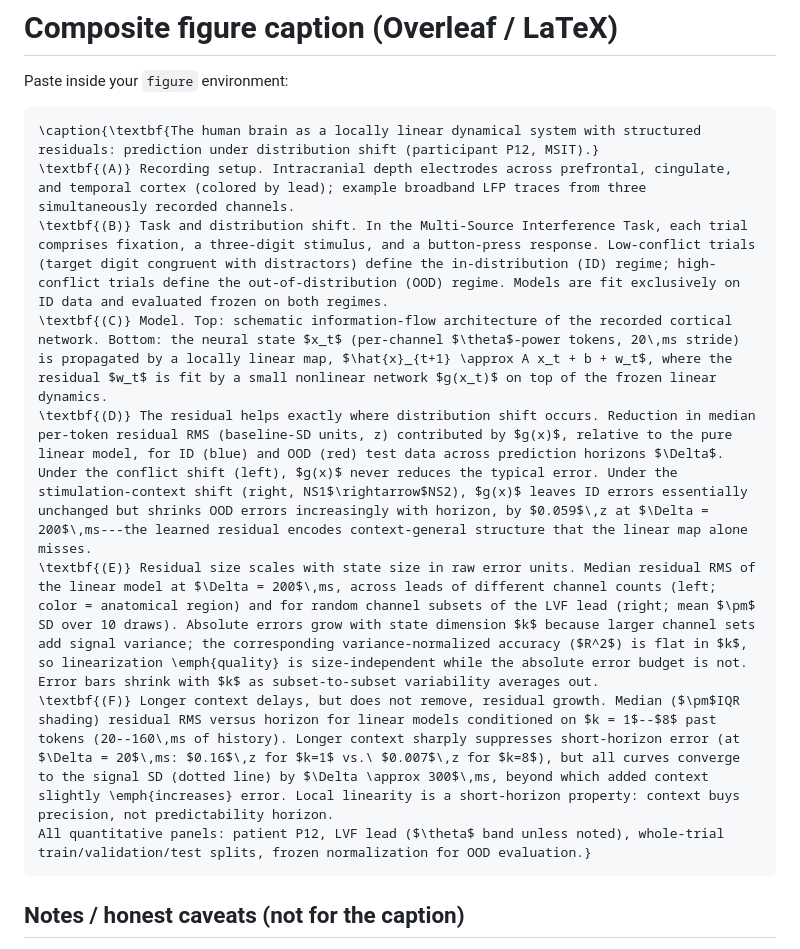
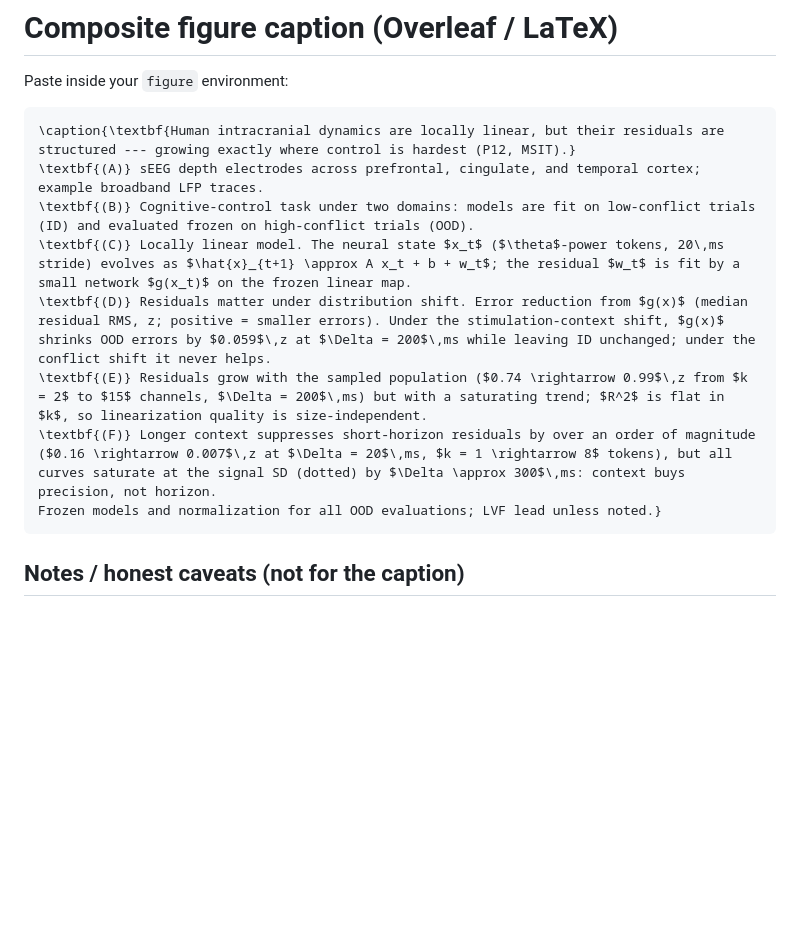
Before and after one commit to rgs2151/controller, a Markdown page: NeuroAnalysis/composite_figure_caption.md, the part around the change. Rendered like a GitHub page; blank space fills up the shorter version.

Commit message:
tighten composite caption: half the length, residual-structure framing

````diff
--- a/NeuroAnalysis/composite_figure_caption.md
+++ b/NeuroAnalysis/composite_figure_caption.md
@@ -3,14 +3,14 @@
 Paste inside your `figure` environment:
 
 ```latex
-\caption{\textbf{The human brain as a locally linear dynamical system with structured residuals: prediction under distribution shift (participant P12, MSIT).}
-\textbf{(A)} Recording setup. Intracranial depth electrodes across prefrontal, cingulate, and temporal cortex (colored by lead); example broadband LFP traces from three simultaneously recorded channels.
-\textbf{(B)} Task and distribution shift. In the Multi-Source Interference Task, each trial comprises fixation, a three-digit stimulus, and a button-press response. Low-conflict trials (target digit congruent with distractors) define the in-distribution (ID) regime; high-conflict trials define the out-of-distribution (OOD) regime. Models are fit exclusively on ID data and evaluated frozen on both regimes.
-\textbf{(C)} Model. Top: schematic information-flow architecture of the recorded cortical network. Bottom: the neural state $x_t$ (per-channel $\theta$-power tokens, 20\,ms stride) is propagated by a locally linear map, $\hat{x}_{t+1} \approx A x_t + b + w_t$, where the residual $w_t$ is fit by a small nonlinear network $g(x_t)$ on top of the frozen linear dynamics.
-\textbf{(D)} The residual helps exactly where distribution shift occurs. Reduction in median per-token residual RMS (baseline-SD units, z) contributed by $g(x)$, relative to the pure linear model, for ID (blue) and OOD (red) test data across prediction horizons $\Delta$. Under the conflict shift (left), $g(x)$ never reduces the typical error. Under the stimulation-context shift (right, NS1$\rightarrow$NS2), $g(x)$ leaves ID errors essentially unchanged but shrinks OOD errors increasingly with horizon, by $0.059$\,z at $\Delta = 200$\,ms---the learned residual encodes context-general structure that the linear map alone misses.
-\textbf{(E)} Residual size scales with state size in raw error units. Median residual RMS of the linear model at $\Delta = 200$\,ms, across leads of different channel counts (left; color = anatomical region) and for random channel subsets of the LVF lead (right; mean $\pm$ SD over 10 draws). Absolute errors grow with state dimension $k$ because larger channel sets add signal variance; the corresponding variance-normalized accuracy ($R^2$) is flat in $k$, so linearization \emph{quality} is size-independent while the absolute error budget is not. Error bars shrink with $k$ as subset-to-subset variability averages out.
-\textbf{(F)} Longer context delays, but does not remove, residual growth. Median ($\pm$IQR shading) residual RMS versus horizon for linear models conditioned on $k = 1$--$8$ past tokens (20--160\,ms of history). Longer context sharply suppresses short-horizon error (at $\Delta = 20$\,ms: $0.16$\,z for $k=1$ vs.\ $0.007$\,z for $k=8$), but all curves converge to the signal SD (dotted line) by $\Delta \approx 300$\,ms, beyond which added context slightly \emph{increases} error. Local linearity is a short-horizon property: context buys precision, not predictability horizon.
-All quantitative panels: patient P12, LVF lead ($\theta$ band unless noted), whole-trial train/validation/test splits, frozen normalization for OOD evaluation.}
+\caption{\textbf{Human intracranial dynamics are locally linear, but their residuals are structured --- growing exactly where control is hardest (P12, MSIT).}
+\textbf{(A)} sEEG depth electrodes across prefrontal, cingulate, and temporal cortex; example broadband LFP traces.
+\textbf{(B)} Cognitive-control task under two domains: models are fit on low-conflict trials (ID) and evaluated frozen on high-conflict trials (OOD).
+\textbf{(C)} Locally linear model. The neural state $x_t$ ($\theta$-power tokens, 20\,ms stride) evolves as $\hat{x}_{t+1} \approx A x_t + b + w_t$; the residual $w_t$ is fit by a small network $g(x_t)$ on the frozen linear map.
+\textbf{(D)} Residuals matter under distribution shift. Error reduction from $g(x)$ (median residual RMS, z; positive = smaller errors). Under the stimulation-context shift, $g(x)$ shrinks OOD errors by $0.059$\,z at $\Delta = 200$\,ms while leaving ID unchanged; under the conflict shift it never helps.
+\textbf{(E)} Residuals grow with the sampled population ($0.74 \rightarrow 0.99$\,z from $k = 2$ to $15$ channels, $\Delta = 200$\,ms) but with a saturating trend; $R^2$ is flat in $k$, so linearization quality is size-independent.
+\textbf{(F)} Longer context suppresses short-horizon residuals by over an order of magnitude ($0.16 \rightarrow 0.007$\,z at $\Delta = 20$\,ms, $k = 1 \rightarrow 8$ tokens), but all curves saturate at the signal SD (dotted) by $\Delta \approx 300$\,ms: context buys precision, not horizon.
+Frozen models and normalization for all OOD evaluations; LVF lead unless noted.}
 ```
 
 ## Notes / honest caveats (not for the caption)
````
